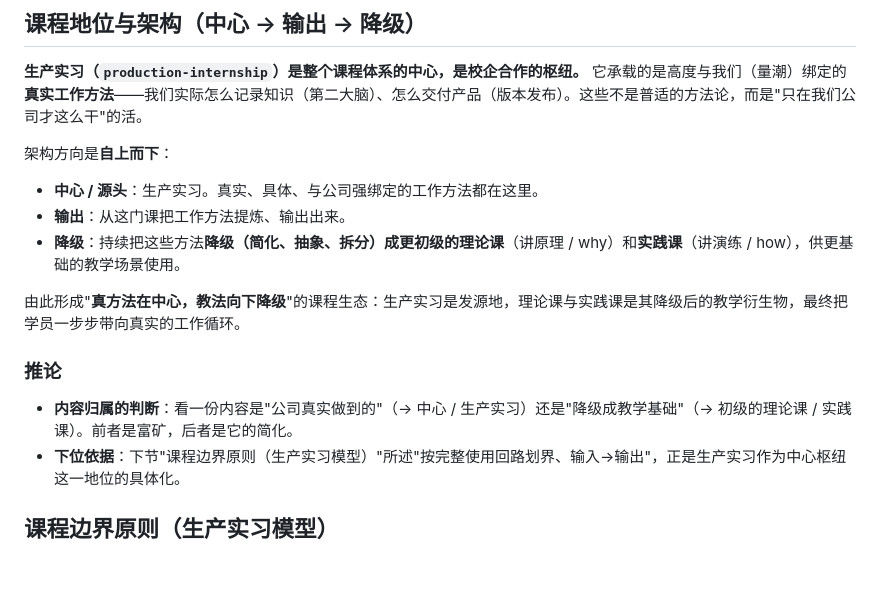
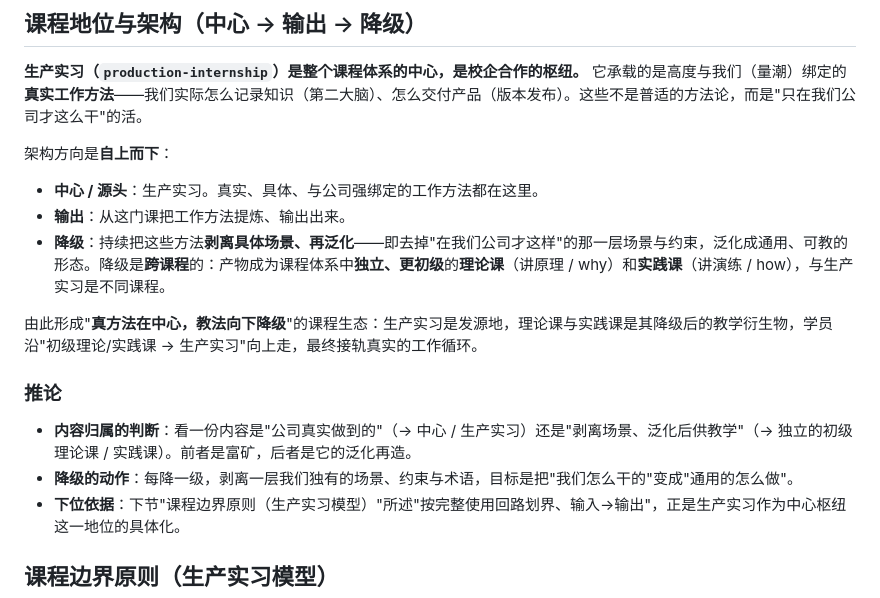
Before and after one commit to quanttide/quanttide-profile-of-course-development, a Markdown page: AGENTS.md, the part around the change. Drawn GitHub-style; blank space fills up the shorter version.

Commit message:
docs: 明确降级机制为剥离具体场景并泛化，且为跨课程的初级理论课与实践课
更新 AGENTS.md 课程地位与架构一节：降级=剥离公司独有场景+泛化；产物为体系内独立、更初级的理论课/实践课；学员沿初级课→生产实习向上走。

```diff
--- a/AGENTS.md
+++ b/AGENTS.md
@@ -30,13 +30,14 @@
 
 - **中心 / 源头**：生产实习。真实、具体、与公司强绑定的工作方法都在这里。
 - **输出**：从这门课把工作方法提炼、输出出来。
-- **降级**：持续把这些方法**降级（简化、抽象、拆分）**成更初级的**理论课**（讲原理 / why）和**实践课**（讲演练 / how），供更基础的教学场景使用。
+- **降级**：持续把这些方法**剥离具体场景、再泛化**——即去掉"在我们公司才这样"的那一层场景与约束，泛化成通用、可教的形态。降级是**跨课程**的：产物成为课程体系中**独立、更初级**的**理论课**（讲原理 / why）和**实践课**（讲演练 / how），与生产实习是不同课程。
 
-由此形成"**真方法在中心，教法向下降级**"的课程生态：生产实习是发源地，理论课与实践课是其降级后的教学衍生物，最终把学员一步步带向真实的工作循环。
+由此形成"**真方法在中心，教法向下降级**"的课程生态：生产实习是发源地，理论课与实践课是其降级后的教学衍生物，学员沿"初级理论/实践课 → 生产实习"向上走，最终接轨真实的工作循环。
 
 ### 推论
 
-- **内容归属的判断**：看一份内容是"公司真实做到的"（→ 中心 / 生产实习）还是"降级成教学基础"（→ 初级的理论课 / 实践课）。前者是富矿，后者是它的简化。
+- **内容归属的判断**：看一份内容是"公司真实做到的"（→ 中心 / 生产实习）还是"剥离场景、泛化后供教学"（→ 独立的初级理论课 / 实践课）。前者是富矿，后者是它的泛化再造。
+- **降级的动作**：每降一级，剥离一层我们独有的场景、约束与术语，目标是把"我们怎么干的"变成"通用的怎么做"。
 - **下位依据**：下节"课程边界原则（生产实习模型）"所述"按完整使用回路划界、输入→输出"，正是生产实习作为中心枢纽这一地位的具体化。
 
 ## 课程边界原则（生产实习模型）
```
